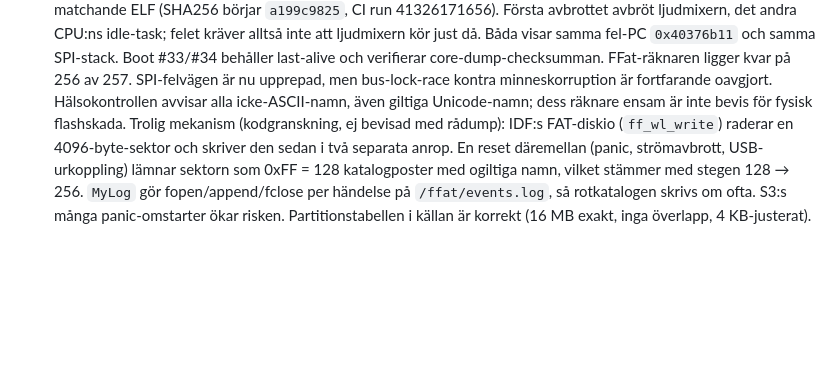
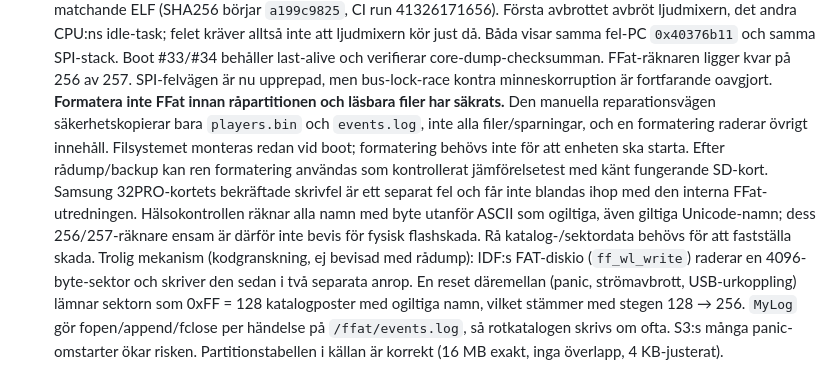
Before and after one commit to Bokbacken/MyEsp-OnTheRoad, a Markdown page: docs/MULTI_BOARD_TODO.md, the part around the change. Rendered like a GitHub page; blank space fills up the shorter version.

Commit message:
docs: preserve FFat evidence before repair
Co-authored-by: Copilot <223556219+Copilot@users.noreply.github.com>

```diff
--- a/docs/MULTI_BOARD_TODO.md
+++ b/docs/MULTI_BOARD_TODO.md
@@ -358,8 +358,17 @@ en sdkconfig-overlay, utan ändringar i spel/UI-logiken.
   Boot #33/#34 behåller last-alive och verifierar core-dump-checksumman.
   FFat-räknaren ligger kvar på 256 av 257. SPI-felvägen är nu upprepad,
   men bus-lock-race kontra minneskorruption är fortfarande oavgjort.
-  Hälsokontrollen avvisar alla icke-ASCII-namn, även giltiga Unicode-namn;
-  dess räknare ensam är inte bevis för fysisk flashskada.
+  **Formatera inte FFat innan råpartitionen och läsbara filer har säkrats.**
+  Den manuella reparationsvägen säkerhetskopierar bara `players.bin` och
+  `events.log`, inte alla filer/sparningar, och en formatering raderar övrigt
+  innehåll. Filsystemet monteras redan vid boot; formatering behövs inte för
+  att enheten ska starta. Efter rådump/backup kan ren formatering användas
+  som kontrollerat jämförelsetest med känt fungerande SD-kort. Samsung
+  32PRO-kortets bekräftade skrivfel är ett separat fel och får inte blandas
+  ihop med den interna FFat-utredningen.
+  Hälsokontrollen räknar alla namn med byte utanför ASCII som ogiltiga, även
+  giltiga Unicode-namn; dess 256/257-räknare ensam är därför inte bevis för
+  fysisk flashskada. Rå katalog-/sektordata behövs för att fastställa skada.
   Trolig mekanism (kodgranskning, ej bevisad med rådump): IDF:s FAT-diskio
   (`ff_wl_write`) raderar en 4096-byte-sektor och skriver den sedan i två
   separata anrop. En reset däremellan (panic, strömavbrott, USB-urkoppling)
```
